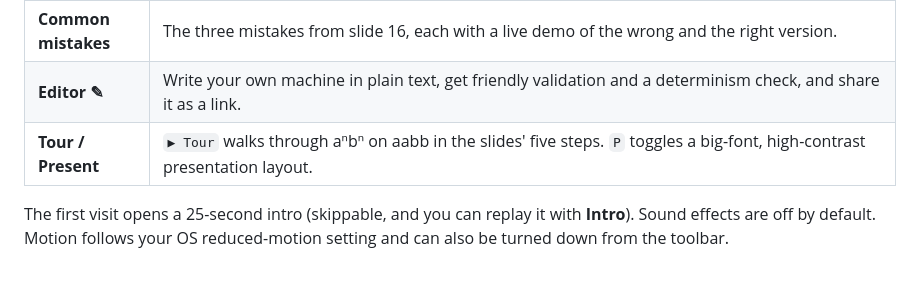
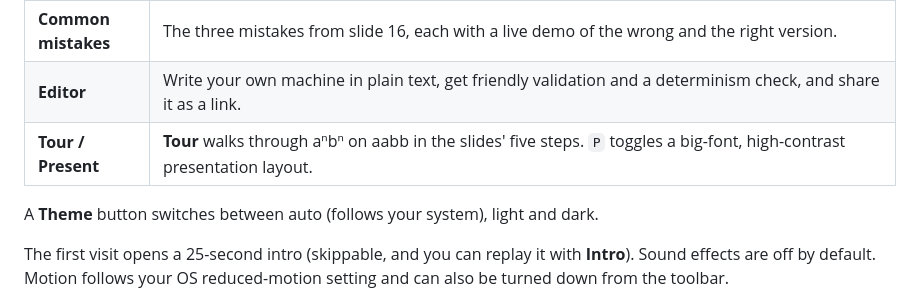
Before and after one commit to 3-bhd/stackscape, a Markdown page: README.md, the part around one of its changes. GitHub-like rendering; blank space fills up the shorter version.

```diff
--- a/README.md
+++ b/README.md
@@ -19,6 +19,8 @@ An interactive simulator for pushdown automata, built for CSCE 4201 Theory of Co
 | **Common mistakes** | The three mistakes from slide 16, each with a live demo of the wrong and the right version. |
-| **Editor ✎** | Write your own machine in plain text, get friendly validation and a determinism check, and share it as a link. |
-| **Tour / Present** | `▶ Tour` walks through aⁿbⁿ on aabb in the slides' five steps. `P` toggles a big-font, high-contrast presentation layout. |
+| **Editor** | Write your own machine in plain text, get friendly validation and a determinism check, and share it as a link. |
+| **Tour / Present** | **Tour** walks through aⁿbⁿ on aabb in the slides' five steps. `P` toggles a big-font, high-contrast presentation layout. |
+
+A **Theme** button switches between auto (follows your system), light and dark.
 
 The first visit opens a 25-second intro (skippable, and you can replay it with **Intro**). Sound effects are off by default. Motion follows your OS reduced-motion setting and can also be turned down from the toolbar.
 
```
Also changed, not shown: other parts of README.md (+3 -3 lines), docs/lab.png, docs/multiverse.png, 16 other files.
